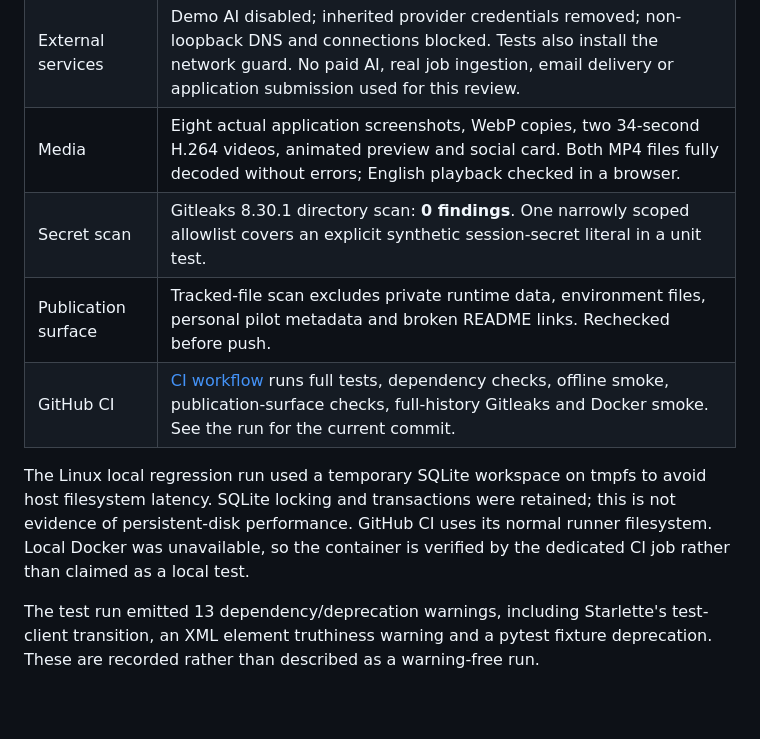
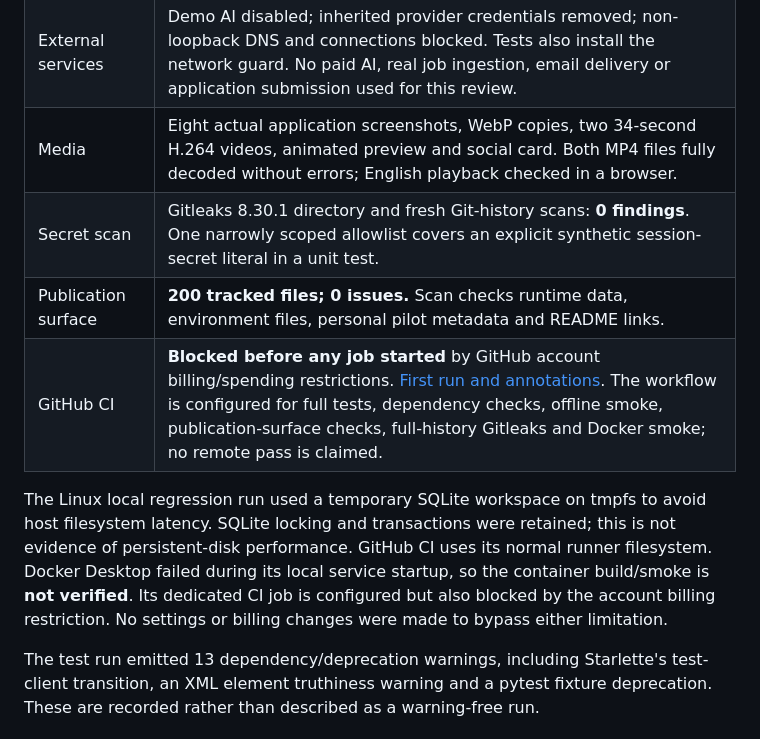
Before and after one commit to IamRedi/opportunity-engine-showcase, a Markdown page: EVIDENCE.md, the part around the change. GitHub-like rendering; blank space fills up the shorter version.

Commit message:
Record verified results and GitHub billing blocker

```diff
--- a/EVIDENCE.md
+++ b/EVIDENCE.md
@@ -10,15 +10,17 @@ prototype, with a separate fictional offline demo. It is not a production launch
 | Real browser review | Workspace, fictional profile, matching factors, editable draft, manual approval, CV preview and freelance view checked against the running local application. Approved draft version 3; submission timestamp remains empty. |
 | External services | Demo AI disabled; inherited provider credentials removed; non-loopback DNS and connections blocked. Tests also install the network guard. No paid AI, real job ingestion, email delivery or application submission used for this review. |
 | Media | Eight actual application screenshots, WebP copies, two 34-second H.264 videos, animated preview and social card. Both MP4 files fully decoded without errors; English playback checked in a browser. |
-| Secret scan | Gitleaks 8.30.1 directory scan: **0 findings**. One narrowly scoped allowlist covers an explicit synthetic session-secret literal in a unit test. |
-| Publication surface | Tracked-file scan excludes private runtime data, environment files, personal pilot metadata and broken README links. Rechecked before push. |
-| GitHub CI | [CI workflow](https://github.com/IamRedi/opportunity-engine-showcase/actions/workflows/ci.yml) runs full tests, dependency checks, offline smoke, publication-surface checks, full-history Gitleaks and Docker smoke. See the run for the current commit. |
+| Secret scan | Gitleaks 8.30.1 directory and fresh Git-history scans: **0 findings**. One narrowly scoped allowlist covers an explicit synthetic session-secret literal in a unit test. |
+| Publication surface | **200 tracked files; 0 issues.** Scan checks runtime data, environment files, personal pilot metadata and README links. |
+| GitHub CI | **Blocked before any job started** by GitHub account billing/spending restrictions. [First run and annotations](https://github.com/IamRedi/opportunity-engine-showcase/actions/runs/40530889018). The workflow is configured for full tests, dependency checks, offline smoke, publication-surface checks, full-history Gitleaks and Docker smoke; no remote pass is claimed. |
 
 The Linux local regression run used a temporary SQLite workspace on tmpfs to
 avoid host filesystem latency. SQLite locking and transactions were retained;
 this is not evidence of persistent-disk performance. GitHub CI uses its normal
-runner filesystem. Local Docker was unavailable, so the container is verified
-by the dedicated CI job rather than claimed as a local test.
+runner filesystem. Docker Desktop failed during its local service startup, so
+the container build/smoke is **not verified**. Its dedicated CI job is configured
+but also blocked by the account billing restriction. No settings or billing
+changes were made to bypass either limitation.
 
 The test run emitted 13 dependency/deprecation warnings, including Starlette's
 test-client transition, an XML element truthiness warning and a pytest fixture
```
